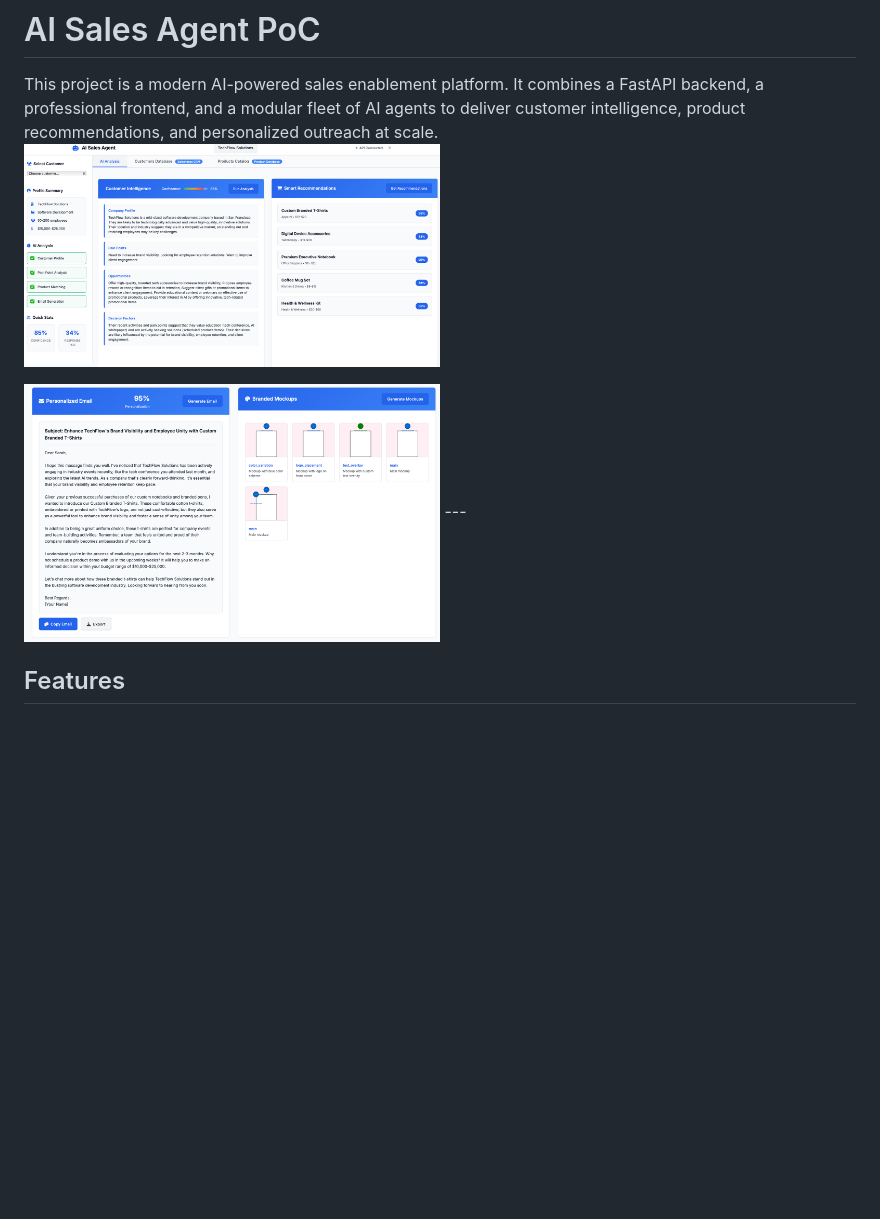
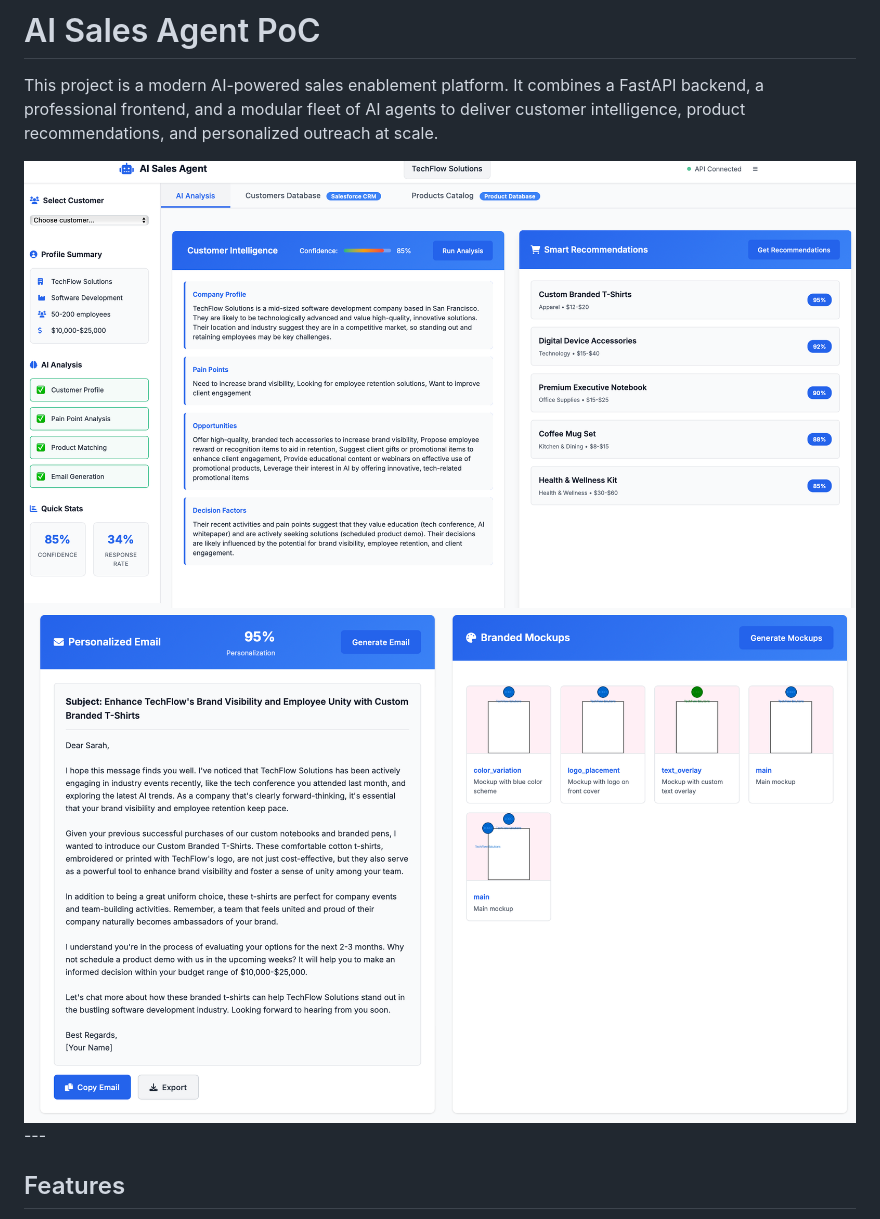
Before and after one commit to AlexandrRozdolskiy/ai-sales-agent, a Markdown page: README.md, the part around the change. Rendered like a GitHub page; blank space fills up the shorter version.

Commit message:
Fixed a README

```diff
--- a/README.md
+++ b/README.md
@@ -1,9 +1,11 @@
 # AI Sales Agent PoC
 
 This project is a modern AI-powered sales enablement platform. It combines a FastAPI backend, a professional frontend, and a modular fleet of AI agents to deliver customer intelligence, product recommendations, and personalized outreach at scale.
-<img src="static/1.png" alt="UI Screenshot #1" width="50%">
 
-<img src="static/2.png" alt="UI Screenshot #2" width="50%">
+
+<img src="static/1.png" alt="UI Screenshot #1" width="100%">
+
+<img src="static/2.png" alt="UI Screenshot #2" width="100%">
 ---
 
 ## Features
```
